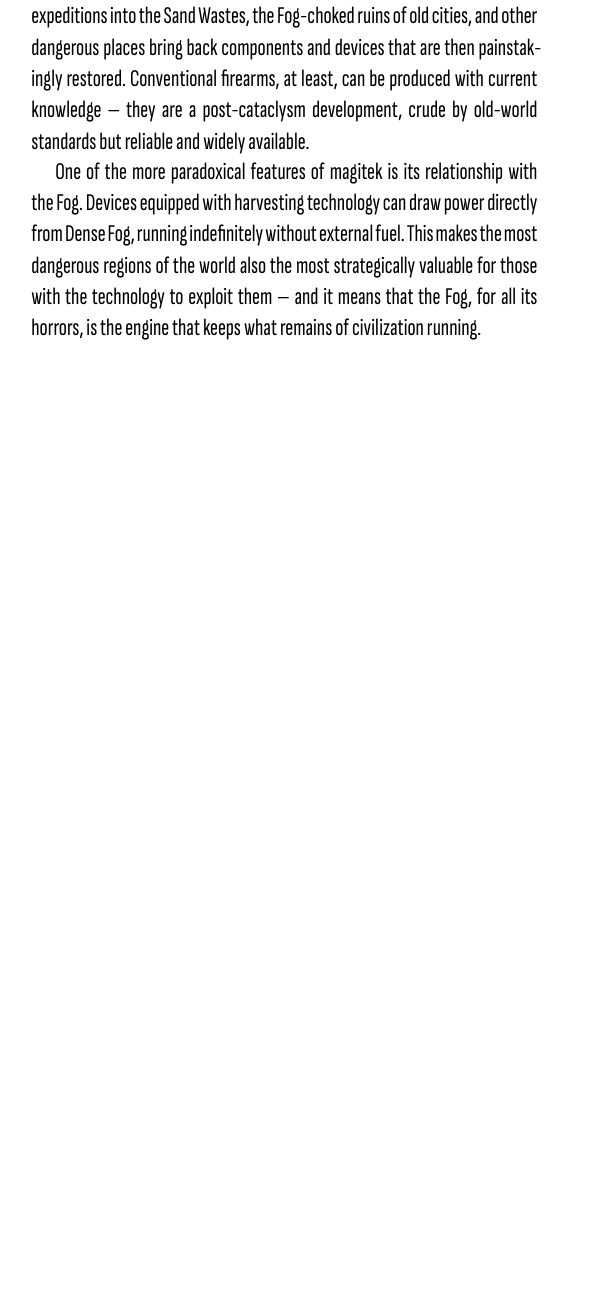
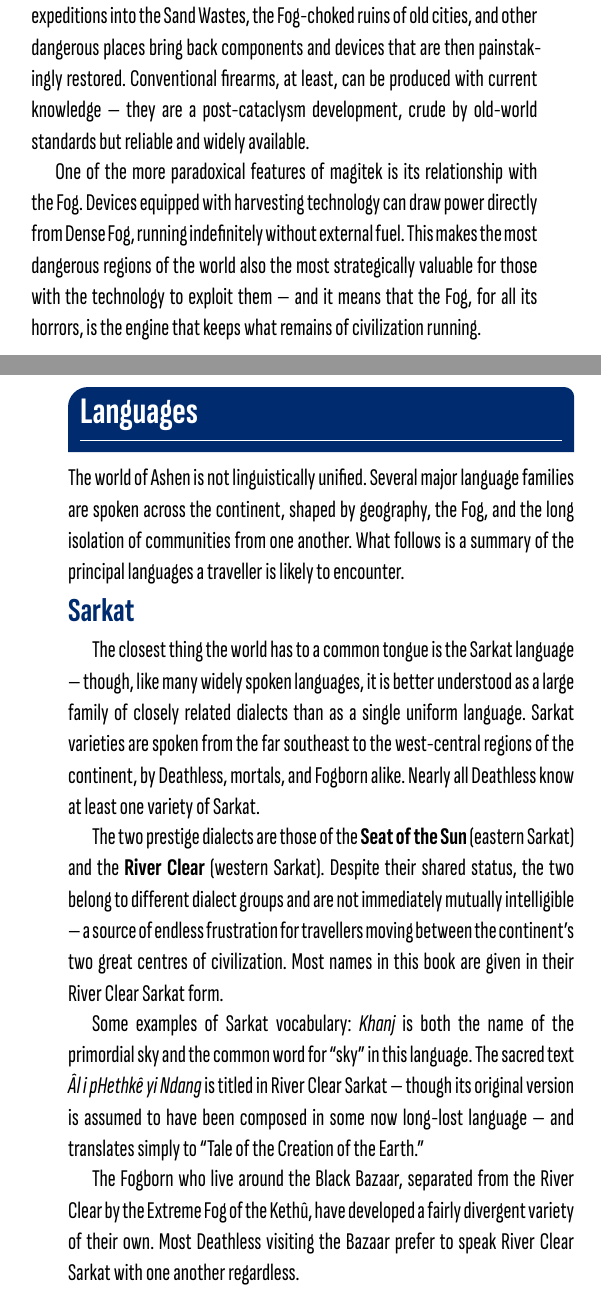
Before and after one commit to HallowXIII/ashen-rules, a Typst document (src/main.typ, which reads src/setting.typ): part of one column of page 77 of 86 before the commit and two parts of the columns of pages 77 and 78 of 87 after it, the two joined at a grey line, cut so that both start at the same text, the shorter picture padded with empty space. Compiled offline with Typst 0.15.

Commit message:
add language section

```diff
--- a/src/setting.typ
+++ b/src/setting.typ
@@ -538,3 +538,36 @@ dangerous regions of the world also the most strategically valuable for those
 with the technology to exploit them --- and it means that the Fog, for all its
 horrors, is the engine that keeps what remains of civilization running.
 
+== Languages
+
+The world of Ashen is not linguistically unified. Several major language
+families are spoken across the continent, shaped by geography, the Fog, and the
+long isolation of communities from one another. What follows is a summary of the
+principal languages a traveller is likely to encounter.
+
+=== Sarkat
+
+The closest thing the world has to a common tongue is the Sarkat language ---
+though, like many widely spoken languages, it is better understood as a large
+family of closely related dialects than as a single uniform language. Sarkat
+varieties are spoken from the far southeast to the west-central regions of the
+continent, by Deathless, mortals, and Fogborn alike. Nearly all Deathless know
+at least one variety of Sarkat.
+
+The two prestige dialects are those of the *Seat of the Sun* (eastern Sarkat)
+and the *River Clear* (western Sarkat). Despite their shared status, the two
+belong to different dialect groups and are not immediately mutually intelligible
+--- a source of endless frustration for travellers moving between the continent's
+two great centres of civilization. Most names in this book are given in their
+River Clear Sarkat form.
+
+Some examples of Sarkat vocabulary: _Khanj_ is both the name of the primordial
+sky and the common word for "sky" in this language. The sacred text _Âl i
+pHethkê yi Ndang_ is titled in River Clear Sarkat --- though its original
+version is assumed to have been composed in some now long-lost language --- and
+translates simply to "Tale of the Creation of the Earth."
+
+The Fogborn who live around the Black Bazaar, separated from the River Clear by
+the Extreme Fog of the Kethû, have developed a fairly divergent variety of their
+own. Most Deathless visiting the Bazaar prefer to speak River Clear Sarkat with
+one another regardless.
```
Also changed, not shown: ashen.pdf, src/setting.typ (60 more changed lines).
